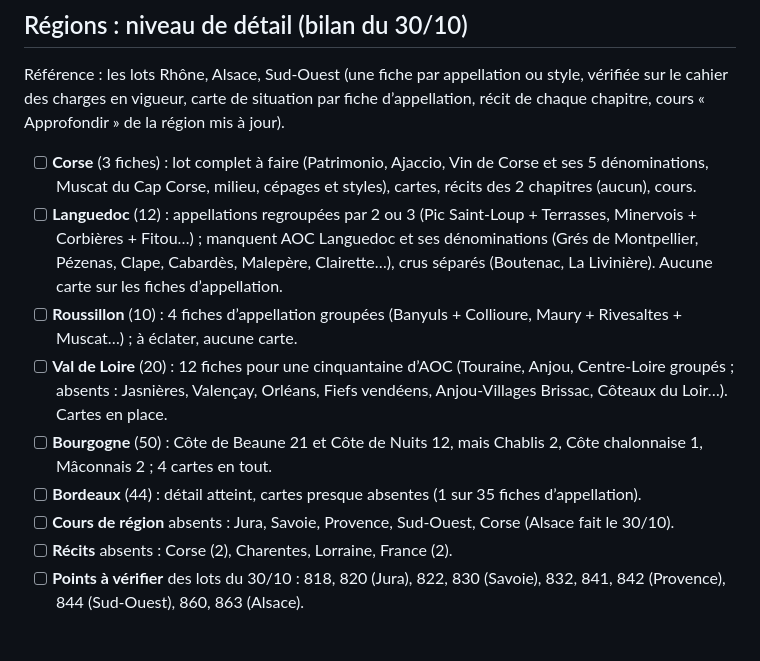
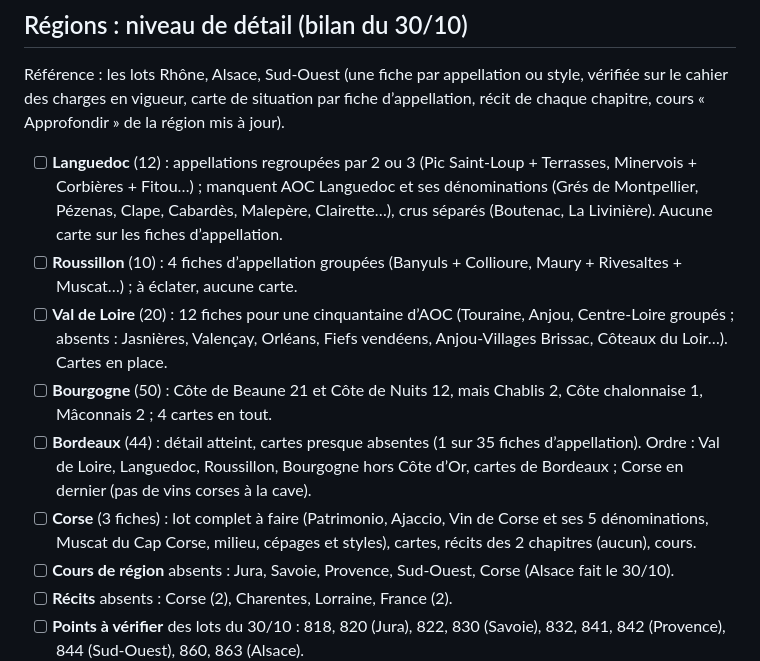
Before and after one commit to Loicvers/millevignes, a Markdown page: docs/feuille-de-route.md, the part around the change. Rendered like a GitHub page; blank space fills up the shorter version.

Commit message:
Feuille de route : Corse en dernier
Co-Authored-By: Claude Opus 5.5 <noreply@anthropic.com>
Claude-Session: https://claude.ai/code/session_01Cy1ESRZtzzX8uotjUnoHsG

```diff
--- a/docs/feuille-de-route.md
+++ b/docs/feuille-de-route.md
@@ -30,12 +30,13 @@
 
 ## Régions : niveau de détail (bilan du 30/10)
 Référence : les lots Rhône, Alsace, Sud-Ouest (une fiche par appellation ou style, vérifiée sur le cahier des charges en vigueur, carte de situation par fiche d’appellation, récit de chaque chapitre, cours « Approfondir » de la région mis à jour).
-- [ ] **Corse** (3 fiches) : lot complet à faire (Patrimonio, Ajaccio, Vin de Corse et ses 5 dénominations, Muscat du Cap Corse, milieu, cépages et styles), cartes, récits des 2 chapitres (aucun), cours.
 - [ ] **Languedoc** (12) : appellations regroupées par 2 ou 3 (Pic Saint-Loup + Terrasses, Minervois + Corbières + Fitou…) ; manquent AOC Languedoc et ses dénominations (Grés de Montpellier, Pézenas, Clape, Cabardès, Malepère, Clairette…), crus séparés (Boutenac, La Livinière). Aucune carte sur les fiches d’appellation.
 - [ ] **Roussillon** (10) : 4 fiches d’appellation groupées (Banyuls + Collioure, Maury + Rivesaltes + Muscat…) ; à éclater, aucune carte.
 - [ ] **Val de Loire** (20) : 12 fiches pour une cinquantaine d’AOC (Touraine, Anjou, Centre-Loire groupés ; absents : Jasnières, Valençay, Orléans, Fiefs vendéens, Anjou-Villages Brissac, Côteaux du Loir…). Cartes en place.
 - [ ] **Bourgogne** (50) : Côte de Beaune 21 et Côte de Nuits 12, mais Chablis 2, Côte chalonnaise 1, Mâconnais 2 ; 4 cartes en tout.
 - [ ] **Bordeaux** (44) : détail atteint, cartes presque absentes (1 sur 35 fiches d’appellation).
+Ordre : Val de Loire, Languedoc, Roussillon, Bourgogne hors Côte d’Or, cartes de Bordeaux ; Corse en dernier (pas de vins corses à la cave).
+- [ ] **Corse** (3 fiches) : lot complet à faire (Patrimonio, Ajaccio, Vin de Corse et ses 5 dénominations, Muscat du Cap Corse, milieu, cépages et styles), cartes, récits des 2 chapitres (aucun), cours.
 - [ ] **Cours de région** absents : Jura, Savoie, Provence, Sud-Ouest, Corse (Alsace fait le 30/10).
 - [ ] **Récits** absents : Corse (2), Charentes, Lorraine, France (2).
 - [ ] **Points à vérifier** des lots du 30/10 : 818, 820 (Jura), 822, 830 (Savoie), 832, 841, 842 (Provence), 844 (Sud-Ouest), 860, 863 (Alsace).
```
